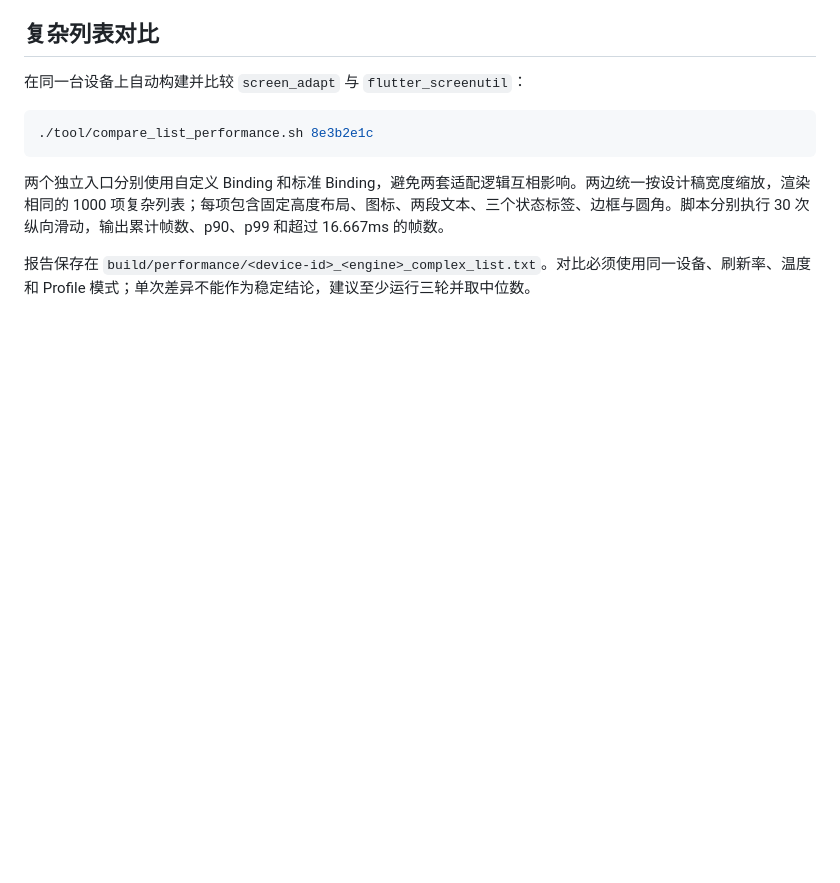
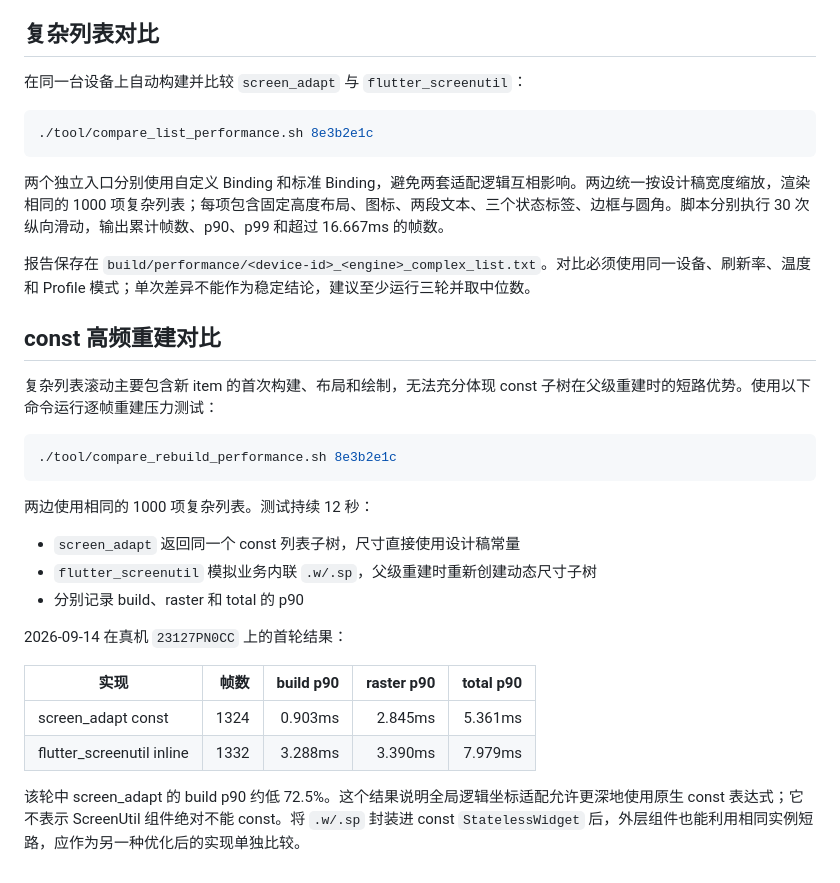
Before and after one commit to lz001020/flutter-sceen-adapt, a Markdown page: docs/performance-validation.md, the part around the change. Rendered like a GitHub page; blank space fills up the shorter version.

Commit message:
docs(performance): 记录常量重建真机基线

````diff
--- a/docs/performance-validation.md
+++ b/docs/performance-validation.md
@@ -73,3 +73,26 @@ adb -s emulator-5554 shell dumpsys gfxinfo com.example.example
 两个独立入口分别使用自定义 Binding 和标准 Binding，避免两套适配逻辑互相影响。两边统一按设计稿宽度缩放，渲染相同的 1000 项复杂列表；每项包含固定高度布局、图标、两段文本、三个状态标签、边框与圆角。脚本分别执行 30 次纵向滑动，输出累计帧数、p90、p99 和超过 16.667ms 的帧数。
 
 报告保存在 `build/performance/<device-id>_<engine>_complex_list.txt`。对比必须使用同一设备、刷新率、温度和 Profile 模式；单次差异不能作为稳定结论，建议至少运行三轮并取中位数。
+
+## const 高频重建对比
+
+复杂列表滚动主要包含新 item 的首次构建、布局和绘制，无法充分体现 const 子树在父级重建时的短路优势。使用以下命令运行逐帧重建压力测试：
+
+```bash
+./tool/compare_rebuild_performance.sh 8e3b2e1c
+```
+
+两边使用相同的 1000 项复杂列表。测试持续 12 秒：
+
+- `screen_adapt` 返回同一个 const 列表子树，尺寸直接使用设计稿常量
+- `flutter_screenutil` 模拟业务内联 `.w/.sp`，父级重建时重新创建动态尺寸子树
+- 分别记录 build、raster 和 total 的 p90
+
+2026-09-14 在真机 `23127PN0CC` 上的首轮结果：
+
+| 实现 | 帧数 | build p90 | raster p90 | total p90 |
+| --- | ---: | ---: | ---: | ---: |
+| screen_adapt const | 1324 | 0.903ms | 2.845ms | 5.361ms |
+| flutter_screenutil inline | 1332 | 3.288ms | 3.390ms | 7.979ms |
+
+该轮中 screen_adapt 的 build p90 约低 72.5%。这个结果说明全局逻辑坐标适配允许更深地使用原生 const 表达式；它不表示 ScreenUtil 组件绝对不能 const。将 `.w/.sp` 封装进 const `StatelessWidget` 后，外层组件也能利用相同实例短路，应作为另一种优化后的实现单独比较。
````
